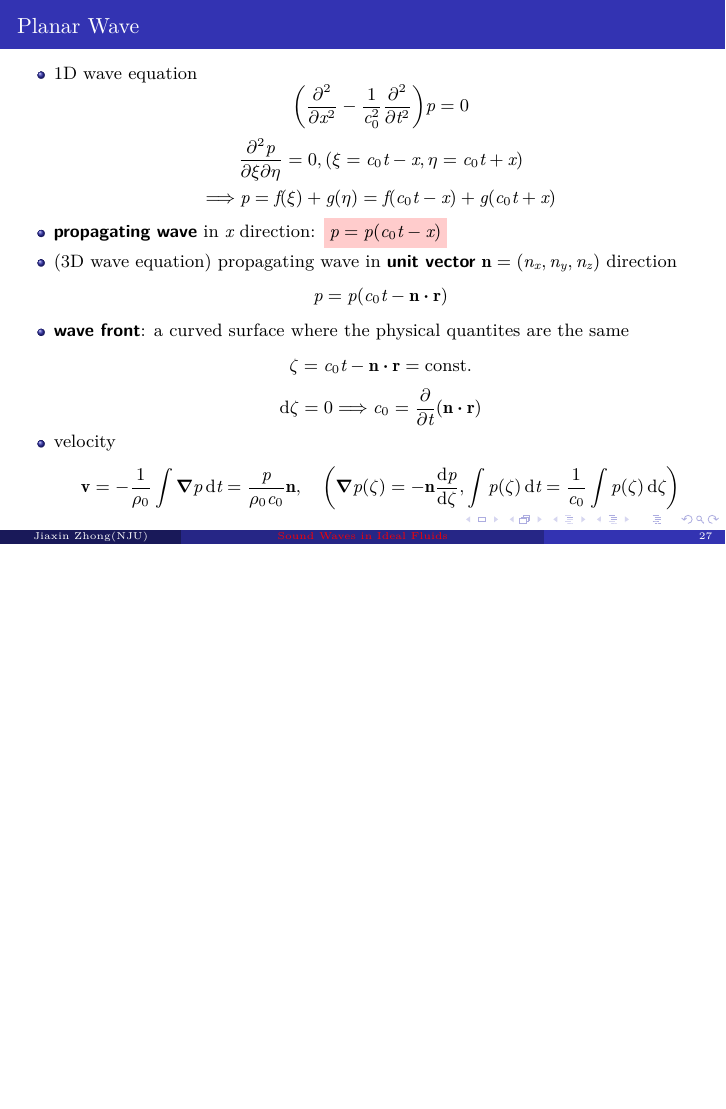
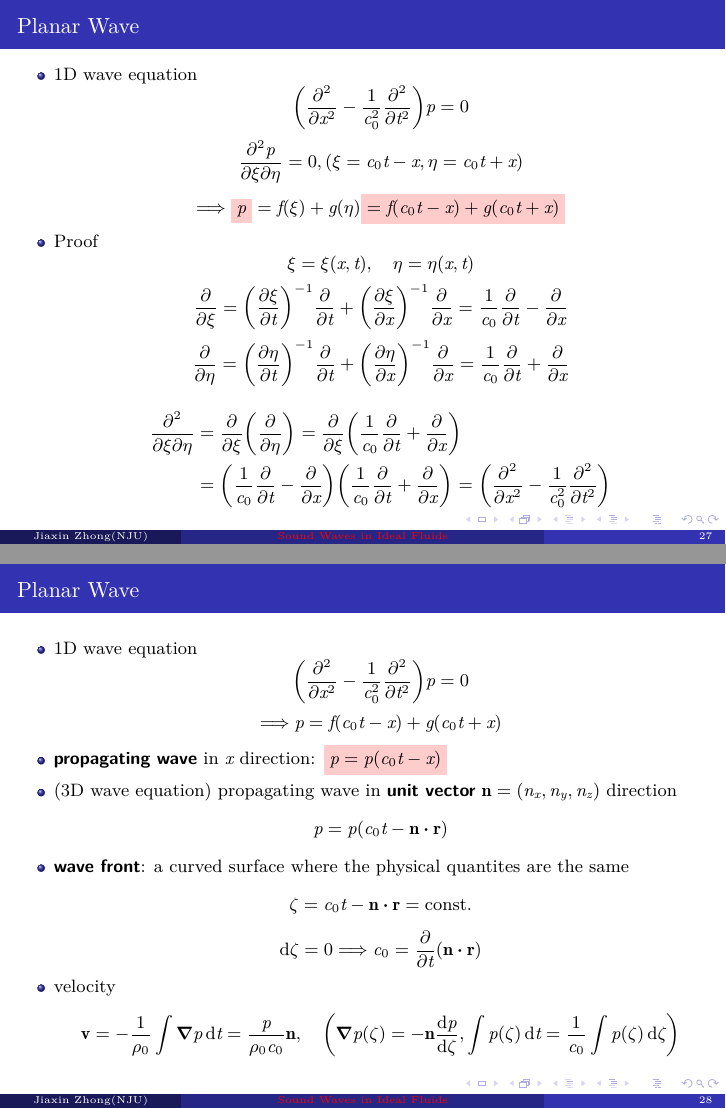
Before and after one commit to JiaxinZhong/PrinciplesOfAcoustics, LaTeX slides (theslide.tex): page 29 of 72 before the commit and pages 29 and 30 of 73 after it, the two joined at a grey line, the shorter picture padded with empty space. Compiled offline with XeLaTeX.

Commit message:
add a proof at the slide about Planar Waves

```diff
--- a/theslide.tex
+++ b/theslide.tex
@@ -582,7 +582,38 @@
 		\1 1D wave equation
 		$$\qty(\pdv[2]{x} - \frac{1}{c_0^2} \pdv[2]{t}) p =0$$
 		$$\pdv{p}{\xi}{\eta} = 0, \qty(\xi = c_0t-x, \eta=c_0t+x)$$
-		$$\imp p = f(\xi)+g(\eta) = f(c_0t-x) +g(c_0t+x)$$
+		$$\imp\tikz[baseline]{\node[fill=red!20,anchor=base]{$p$}}
+		= f(\xi)+g(\eta) \tikz[baseline]{\node[fill=red!20,anchor=base]
+			{$= f(c_0t-x) +g(c_0t+x)$}}$$
+		\1 Proof
+		$$
+			\xi = \xi(x,t)\qc \eta = \eta(x,t)
+		$$
+		$$
+			\pdv{\xi} = \qty(\pdv{\xi}{t})^{-1} \pdv{t} +
+			\qty(\pdv{\xi}{x})^{-1} \pdv{x}
+			= \frac{1}{c_0} \pdv{t}-\pdv{x}
+		$$
+		$$
+			\pdv{\eta} = \qty(\pdv{\eta}{t})^{-1} \pdv{t} +
+			\qty(\pdv{\eta}{x})^{-1} \pdv{x}
+			= \frac{1}{c_0} \pdv{t}+\pdv{x}
+		$$
+		\begin{align*}
+			\pdv[2]{}{\xi}{\eta} &= \pdv{\xi}\qty(\pdv{\eta})
+			=\pdv{\xi}\qty(\frac{1}{c_0} \pdv{t} + \pdv{x})\\
+			&=\qty(\frac{1}{c_0} \pdv{t} - \pdv{x})
+			\qty(\frac{1}{c_0} \pdv{t} + \pdv{x})
+			=\qty(\pdv[2]{x} - \frac{1}{c_0^2} \pdv[2]{t})
+		\end{align*}
+	\end{outline}
+\end{frame}
+
+\begin{frame}{Planar Wave}
+	\begin{outline}
+		\1 1D wave equation
+		$$\qty(\pdv[2]{x} - \frac{1}{c_0^2} \pdv[2]{t}) p =0$$
+		$$\imp p = f(c_0t-x) +g(c_0t+x)$$
 		\1 \emph{propagating wave} in $x$ direction: \colorbox{red!20}{$p=p(c_0t-x)$}
 		\1 (3D wave equation) propagating wave in \emph{unit vector} $\vb{n} = (n_x,n_y,n_z)$ direction
 			$$p=p(c_0t-\vb{n}\vdot \vb{r})$$
```
Also changed, not shown: theslide.tex (3 more changed lines).
